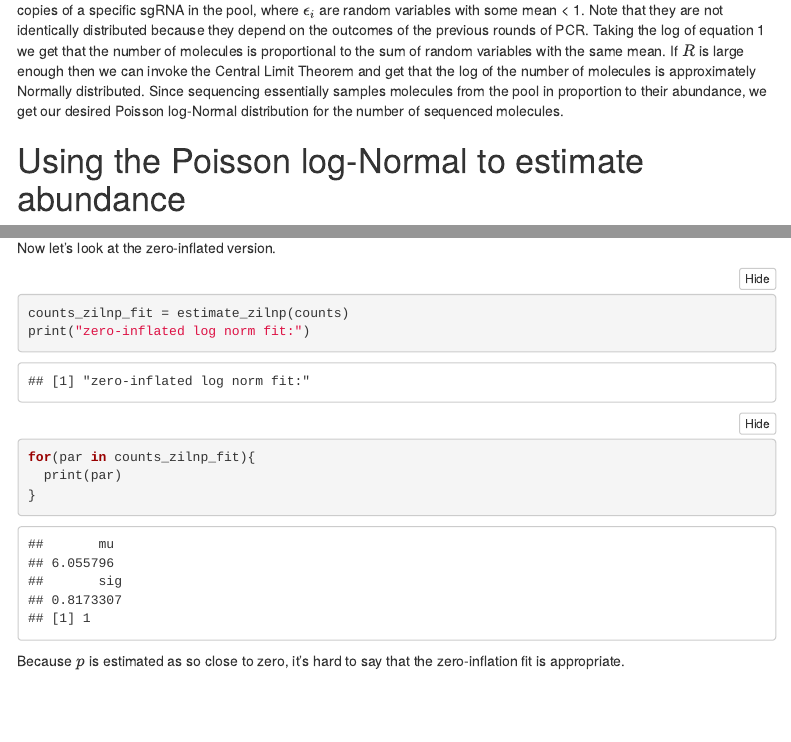
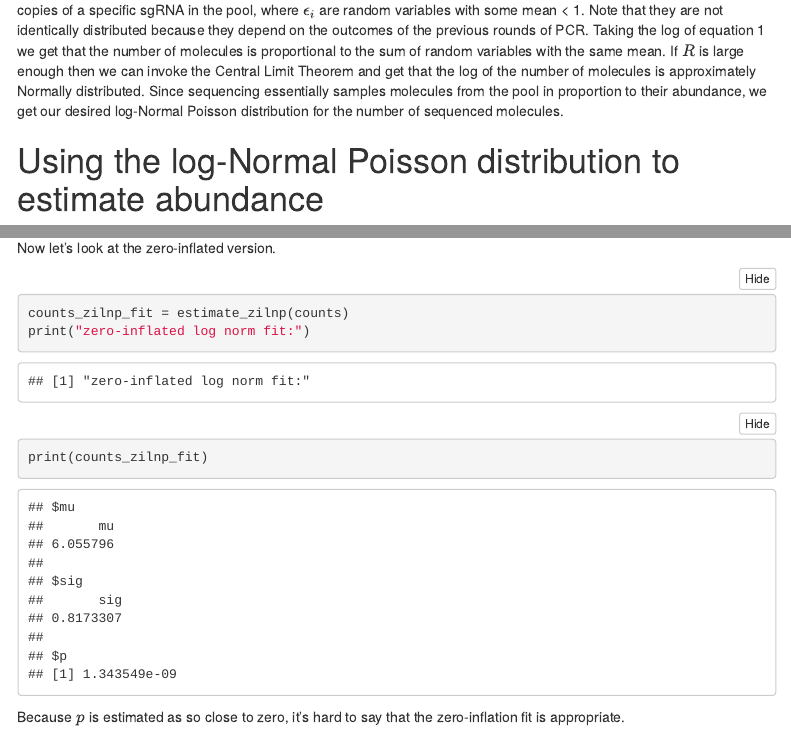
Before and after one commit to timydaley/timydaley.github.io, an R Markdown document (CRISPR_qc/PoissonLogNormal.Rmd): the page in a window 1100 px wide, from 350 px down, and a second part further down, joined at a grey line. The pictures show the output file CRISPR_qc/PoissonLogNormal.html that the author committed with the source, opened offline; folded parts are opened; menus at the side of the page are left out.

Commit message:
fix names and p estimation

````diff
--- a/CRISPR_qc/PoissonLogNormal.Rmd
+++ b/CRISPR_qc/PoissonLogNormal.Rmd
@@ -18,9 +18,9 @@ The log-Normal Poisson distribution is the natural distribution to model the seq
 \tag{1}
 \end{equation}
 
-copies of a specific sgRNA in the pool, where $\epsilon_{i}$ are random variables with some mean < 1.  Note that they are not identically distributed because they depend on the outcomes of the previous rounds of PCR.   Taking the log of equation 1 we get that the number of molecules is proportional to the sum of random variables with the same mean.  If $R$ is large enough then we can invoke the Central Limit Theorem and get that the log of the number of molecules is approximately Normally distributed.  Since sequencing essentially samples molecules from the pool in proportion to their abundance, we get our desired Poisson log-Normal distribution for the number of sequenced molecules.
+copies of a specific sgRNA in the pool, where $\epsilon_{i}$ are random variables with some mean < 1.  Note that they are not identically distributed because they depend on the outcomes of the previous rounds of PCR.   Taking the log of equation 1 we get that the number of molecules is proportional to the sum of random variables with the same mean.  If $R$ is large enough then we can invoke the Central Limit Theorem and get that the log of the number of molecules is approximately Normally distributed.  Since sequencing essentially samples molecules from the pool in proportion to their abundance, we get our desired log-Normal Poisson distribution for the number of sequenced molecules.
 
-# Using the Poisson log-Normal to estimate abundance
+# Using the log-Normal Poisson distribution to estimate abundance
 
 For a lot of applications we are interested in estimating the abundance of each spacer  So given a sgRNA $g$ with count $x_{g}$,  we want to estimate $\mathrm{E} (\lambda_{g} | x_{g})$.  It makes sense here to pool information from the whole library to make inferences at each indivdual guide, so we can estimate the (log-Normal) parameters of the pool and then use those to estimate the posterior abundance of each spacer.
 
@@ -142,9 +142,7 @@ Now let's look at the zero-inflated version.
 ```{r}
 counts_zilnp_fit = estimate_zilnp(counts)
 print("zero-inflated log norm fit:")
-for(par in counts_zilnp_fit){
-  print(par)
-}
+print(counts_zilnp_fit)
 ```
 
 
````
Also changed, not shown: CRISPR_qc/PoissonLogNormal.html, CRISPR_qc/PoissonLogNormal.Rmd (2 more changed lines).
